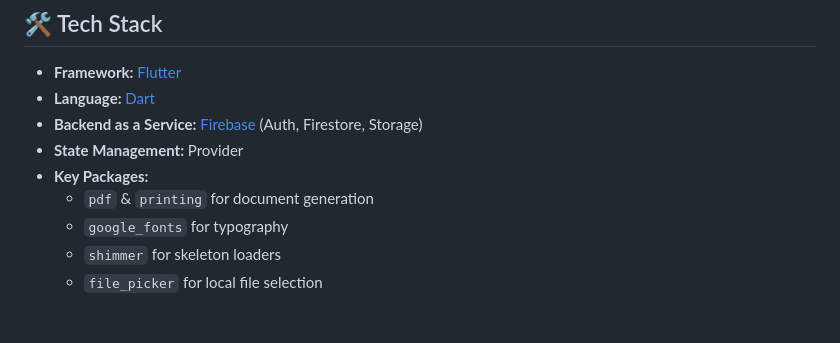
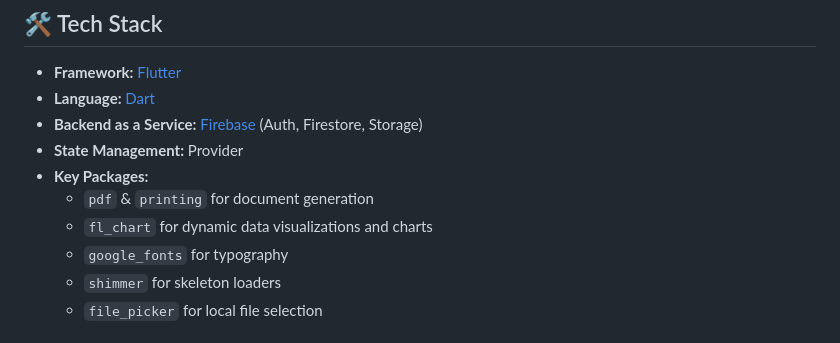
Before and after one commit to withshafan/smart_resume_builder, a Markdown page: README.md, the part around the change. Drawn GitHub-style.

Commit message:
docs: add fl_chart to key packages

```diff
--- a/README.md
+++ b/README.md
@@ -37,6 +37,7 @@
 - **State Management:** Provider
 - **Key Packages:**
   - `pdf` & `printing` for document generation
+  - `fl_chart` for dynamic data visualizations and charts
   - `google_fonts` for typography
   - `shimmer` for skeleton loaders
   - `file_picker` for local file selection
```
